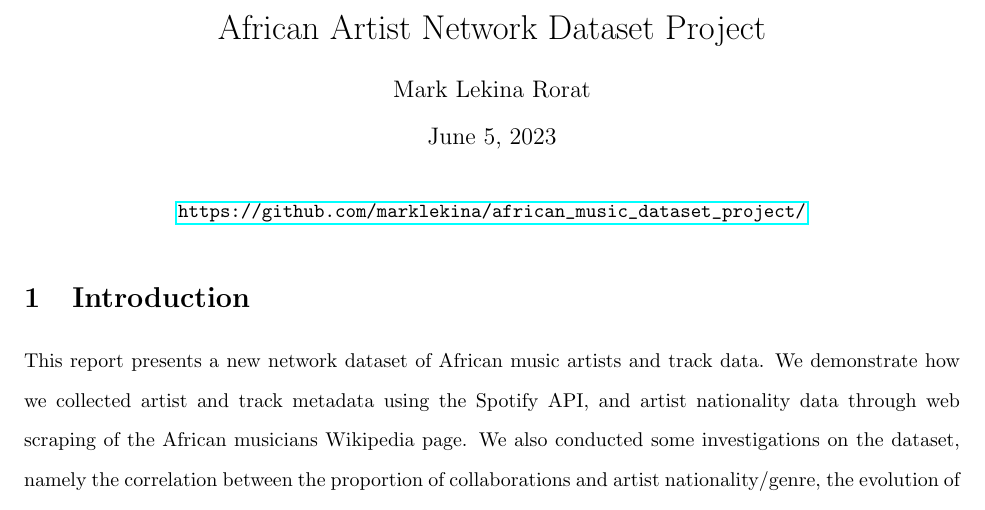
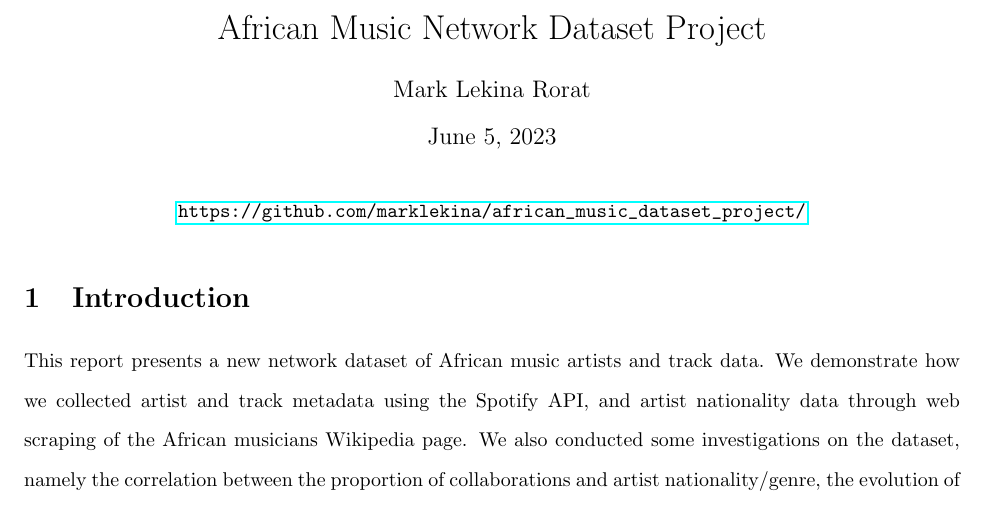
Before and after one commit to marklekina/african_music_dataset_project, a LaTeX document (report/final_report.tex): part of page 1 of 13, cut so that both start at the same text. Compiled offline with pdfLaTeX.

Commit message:
updated report

```diff
--- a/report/final_report.tex
+++ b/report/final_report.tex
@@ -9,7 +9,7 @@
 \usepackage{footnote}
 \usepackage{float}
 
-\title{African Artist Network Dataset Project}
+\title{African Music Network Dataset Project}
 \author{Mark Lekina Rorat}
 \date{June 5, 2023}
 
```
Also changed, not shown: code/README.md (deleted), report/final_report.pdf.
